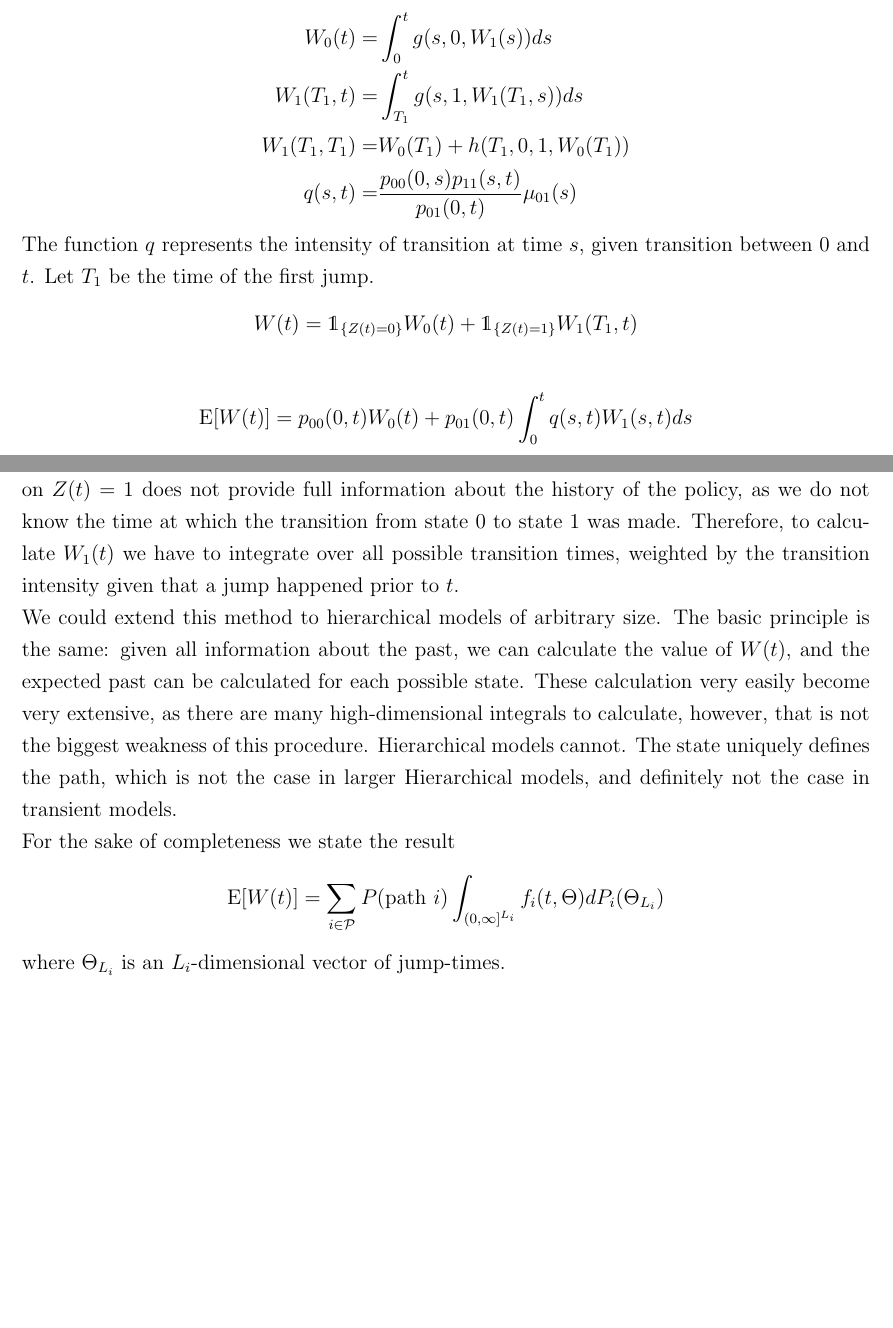
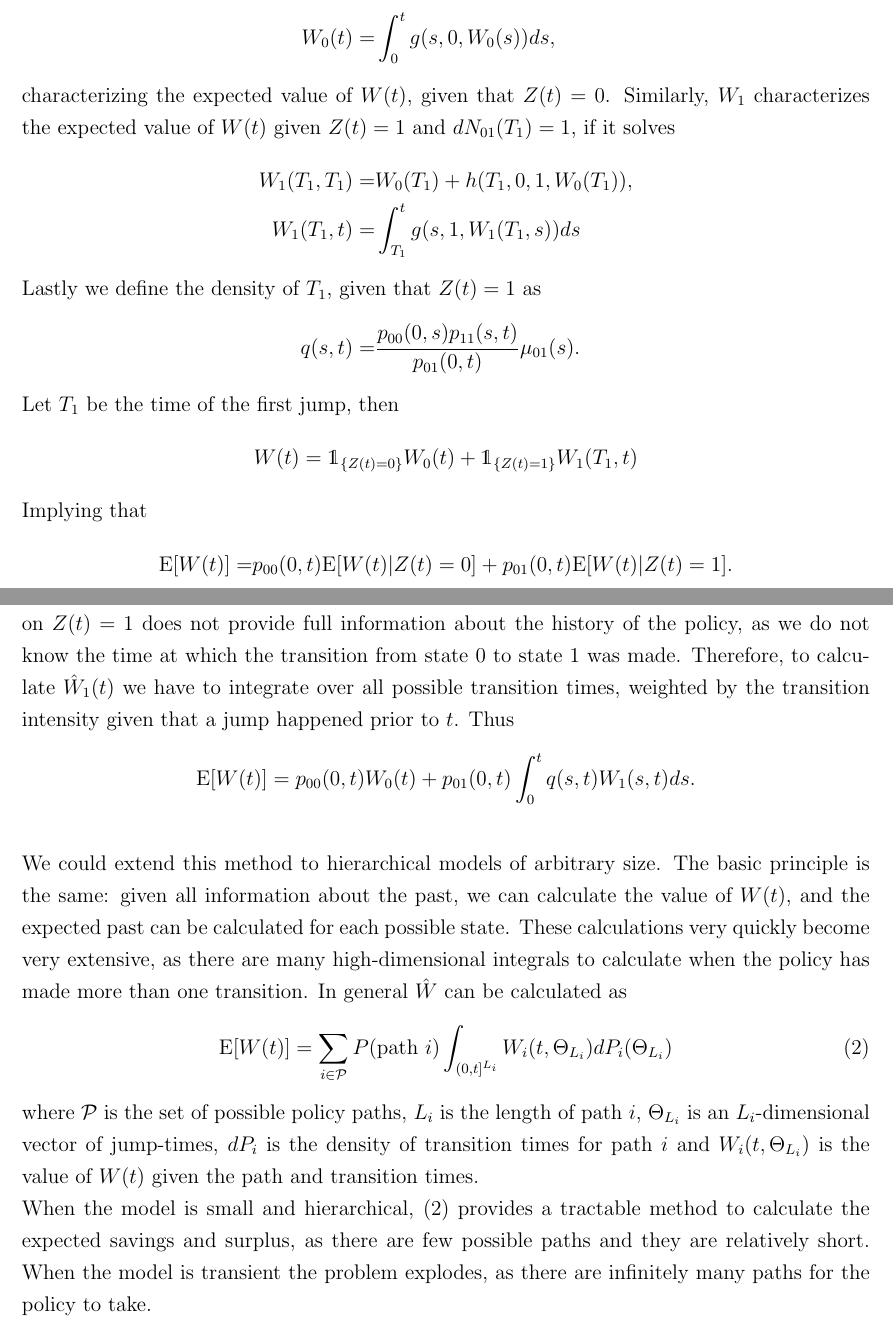
Before and after one commit to Alexlolli/NotesAndPapers, a LaTeX document (State_wise_reserves.tex): two parts of pages 5 and 6 of 9 before the commit and two parts of pages 6 and 7 of 11 after it, joined at a grey line, cut so that both start at the same text, the shorter picture padded with empty space. Compiled offline with pdfLaTeX.

Commit message:
Finish hierarchical two state example

```diff
--- a/State_wise_reserves.tex
+++ b/State_wise_reserves.tex
@@ -282,3 +286,4 @@ X(0)\\
 Y(0)
 \end{pmatrix},
 \\
+\frac{d}{dt}\hat{W}(t)=&p_{00}(0,t) g \left( s,0,\frac{\hat{W}(t)}{p_{00}(0,t)}\right)
@@ -319,17 +346,18 @@ We expand to a two-state hierarchical model.Illustrér at linaritet er nødvendi
 \begin{align*}
-W_0(t)=&\int_0^t g(s,0,W_1(s)) ds
-\\
+W_0(t)=&\int_0^t g(s,0,W_0(s)) ds,
+\intertext{characterizing the expected value of $W(t)$, given that $Z(t)=0$. Similarly, $W_1$ characterizes the expected value of $W(t)$ given $Z(t)=1$ and $dN_{01}(T_1)=1$, if it solves}
+W_1(T_1,T_1)=&W_0(T_1)+h(T_1,0,1,W_0(T_1)), \\
 W_1(T_1,t)=&\int_{T_1}^t g(s,1,W_1(T_1,s)) ds\\
-W_1(T_1,T_1)=&W_0(T_1)+h(T_1,0,1,W_0(T_1))\\
-q(s,t)=&\frac{p_{00}(0,s)p_{11}(s,t)}{p_{01}(0,t)}\mu_{01}(s)
+\intertext{Lastly we define the density of $T_1$, given that $Z(t)=1$ as}
+q(s,t)=&\frac{p_{00}(0,s)p_{11}(s,t)}{p_{01}(0,t)}\mu_{01}(s).
 \end{align*}
-The function $q$ represents the intensity of transition at time $s$, given transition between $0$ and $t$. Let $T_1$ be the time of the first jump.
+Let $T_1$ be the time of the first jump, then
 \begin{align*}
 W(t)= \indic{Z(t)=0} W_0(t)+\indic{Z(t)=1}W_1(T_1,t)
 \end{align*}
-
+Implying that
 \begin{align*}
-\E [ W(t)] = p_{00}(0,t)W_0(t)+ p_{01}(0,t)\int_0^t q(s,t) W_1(s,t) ds
+\E [ W(t)] =& p_{00}(0,t) \E[W(t)|Z(t)=0] + p_{01}(0,t) \E[W(t)|Z(t)=1].
 \end{align*}
 Now let
 \begin{align*}
@@ -340,17 +368,21 @@ W_0(t)\quad &\text{ for } Z(t)=0\\
 0 &\text{ otherwise }, \\
 \end{dcases}
 \end{align*}
-denote the expectation of $W$ given the current state of the policy. When $Z(t)=0$ all information about the history of the policy is known, and the value of $W$ is deterministic. Conditioning on $Z(t)=1$ does not provide full information about the history of the policy, as we do not know the time at which the transition from state 0 to state 1 was made. Therefore, to calculate $W_1(t)$ we have to integrate over all possible transition times, weighted by the transition intensity given that a jump happened prior to $t$.
+denote the expectation of $W$ given the current state of the policy. When $Z(t)=0$ all information about the history of the policy is known, and the value of $W$ is deterministic. Conditioning on $Z(t)=1$ does not provide full information about the history of the policy, as we do not know the time at which the transition from state 0 to state 1 was made. Therefore, to calculate $\hat{W}_1(t)$ we have to integrate over all possible transition times, weighted by the transition intensity given that a jump happened prior to $t$. Thus
+$$
+\E [ W(t)]=p_{00}(0,t) W_0(t) + p_{01}(0,t) \int_0^t q(s,t) W_1(s,t) ds.
+$$
 \\
-We could extend this method to hierarchical models of arbitrary size. The basic principle is the same: given all information about the past, we can calculate the value of $W(t)$, and the expected past can be calculated for each possible state. These calculation very easily become very extensive, as there are many high-dimensional integrals to calculate, however, that is not the biggest weakness of this procedure. Hierarchical models cannot. The state uniquely defines the path, which is not the case in larger Hierarchical models, and definitely not the case in transient models.
+We could extend this method to hierarchical models of arbitrary size. The basic principle is the same: given all information about the past, we can calculate the value of $W(t)$, and the expected past can be calculated for each possible state. These calculations very quickly become very extensive, as there are many high-dimensional integrals to calculate when the policy has made more than one transition.
+In general $\hat{W}$ can be calculated as
+\begin{align}
+\E[W(t)]= \sum_{i \in \mathcal{P}}  P(\text{path }i) \int_{(0,t]^{L_i}} W_i(t,\Theta_{L_i}) dP_i(\Theta_{L_i})
+\label{eq:AAA}
+\end{align}
+where $\mathcal{P}$ is the set of possible policy paths, $L_i$ is the length of path $i$, $\Theta_{L_i}$ is an $L_i$-dimensional vector of jump-times, $dP_i$ is the density of transition times for path $i$ and $W_i(t,\Theta_{L_i})$ is the value of $W(t)$ given the path and transition times.
 \\
-For the sake of completeness we state the result
-\begin{align*}
-\E[W(t)]= \sum_{i \in \mathcal{P}}  P(\text{path }i) \int_{(0,\infty]^{L_i}} f_i(t,\Theta) dP_i(\Theta_{L_i})
-\end{align*}
-where $\Theta_{L_i}$ is an $L_i$-dimensional vector of jump-times.
-\\
-One could imagine that information about the jump time could be partially deduced from the intensities, thus almost allowing for non-linearity. Consider case where $\mu_{01}(t)= \kappa \indic{t \in (c_1,c_2]}$ for very small $c_2-c_1$ and very large $\kappa$, providing almost perfect information about the jump time, whereby non-linearity in $g(s,1,W(s))$ would be allowed for.
+When the model is small and hierarchical, \eqref{eq:AAA} provides a tractable method to calculate the expected savings and surplus, as there are few possible paths and they are relatively short. When the model is transient the problem explodes, as there are infinitely many paths for the policy to take.
+
 
 \subsection*{$n$-state model}
 
```
Also changed, not shown: State_wise_reserves.pdf, State_wise_reserves.tex (65 more changed lines), 3 other files.
